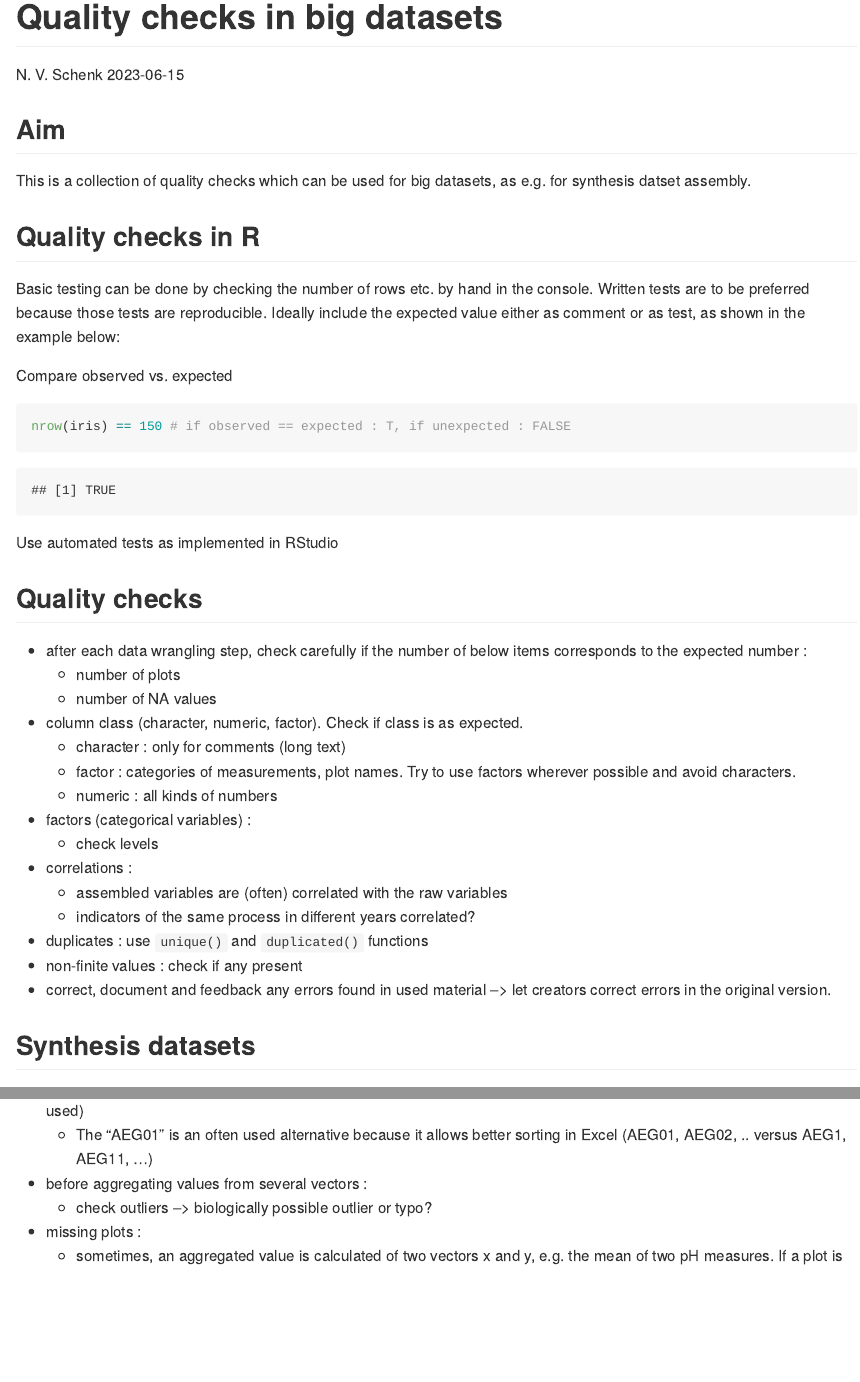
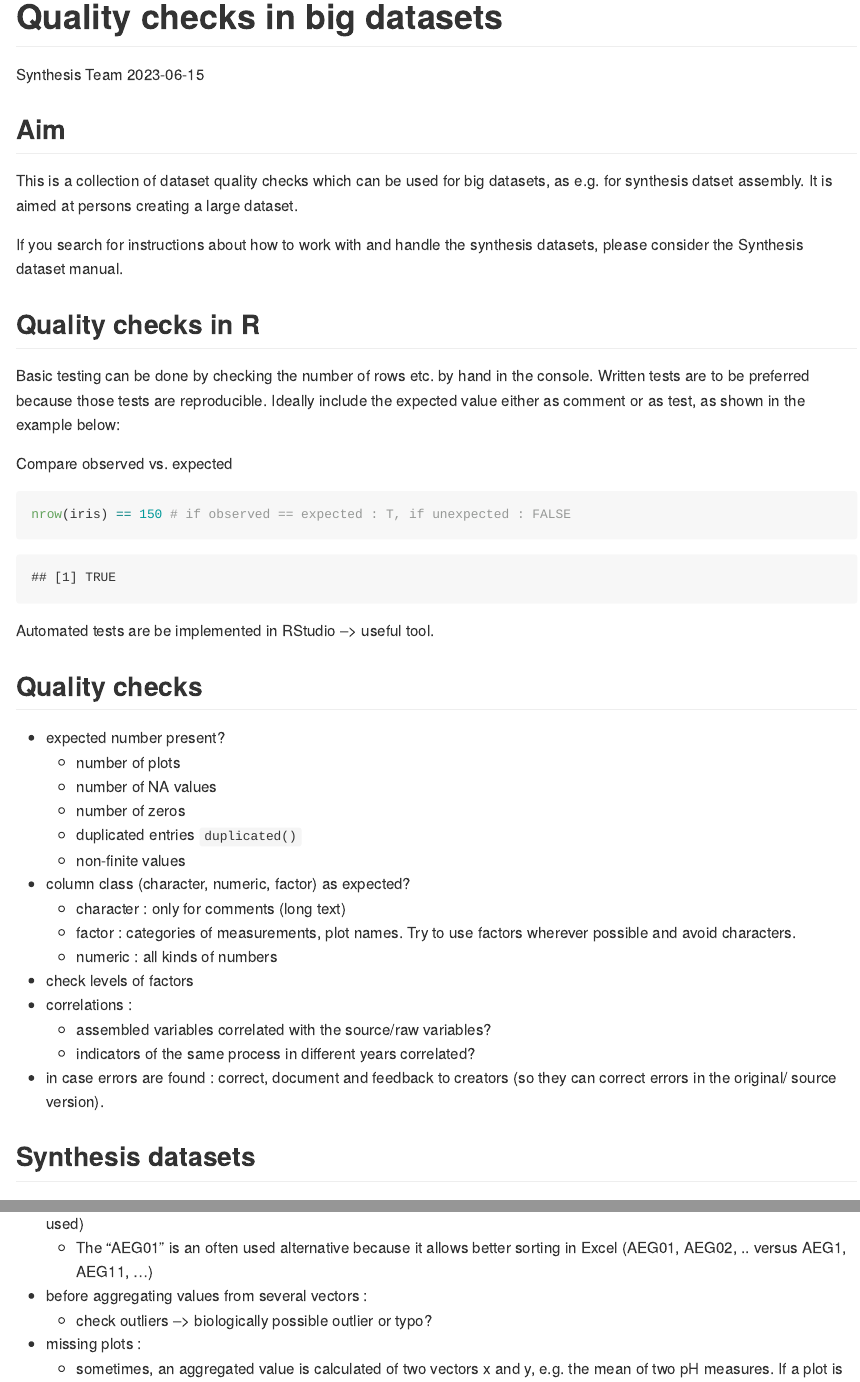
Before and after one commit to biodiversity-exploratories-synthesis/Synthesis_tutorials, an R Markdown document (quality_checks_in_big_datasets.Rmd): the page in a window 1100 px wide, from its top, and a second part further down, joined at a grey line. Rendered offline with R 4.5, knitr and Pandoc, with nearby package versions.

Commit message:
cleaned based on meeting feedback

````diff
--- a/quality_checks_in_big_datasets.Rmd
+++ b/quality_checks_in_big_datasets.Rmd
@@ -1,13 +1,16 @@
 ---
 title: "Quality checks in big datasets"
-author: "N. V. Schenk"
+author: "Synthesis Team"
 date: "2023-06-15"
 output: github_document
 ---
 
 ## Aim
 
-This is a collection of quality checks which can be used for big datasets, as e.g. for synthesis datset assembly.
+This is a collection of dataset quality checks which can be used for big datasets, as e.g. for synthesis datset assembly. It is aimed at persons creating a large dataset.
+
+If you search for instructions about how to work with and handle the synthesis datasets, please consider the Synthesis dataset manual.
+
 
 ## Quality checks in R
 
@@ -18,26 +21,27 @@ Compare observed vs. expected
 nrow(iris) == 150 # if observed == expected : T, if unexpected : FALSE
 ```
 
-Use automated tests as implemented in RStudio
+Automated tests are be implemented in RStudio --> useful tool.
 
 
 ## Quality checks
 
-- after each data wrangling step, check carefully if the number of below items corresponds to the expected number :
+- expected number present?
     - number of plots
     - number of NA values
-- column class (character, numeric, factor). Check if class is as expected.
+    - number of zeros
+    - duplicated entries `duplicated()`
+    - non-finite values
+- column class (character, numeric, factor) as expected?
     - character : only for comments (long text)
     - factor : categories of measurements, plot names. Try to use factors wherever possible and avoid characters.
     - numeric : all kinds of numbers
-- factors (categorical variables) :
-    - check levels
+- check levels of factors
 - correlations :
-    - assembled variables are (often) correlated with the raw variables
+    - assembled variables correlated with the source/raw variables?
     - indicators of the same process in different years correlated?
-- duplicates : use `unique()` and `duplicated()` functions
-- non-finite values : check if any present
-- correct, document and feedback any errors found in used material --> let creators correct errors in the original version.
+
+- in case errors are found : correct, document and feedback to creators (so they can correct errors in the original/ source version).
 
 
 ## Synthesis datasets
````
Also changed, not shown: quality_checks_in_big_datasets.md, quality_checks_in_big_datasets.Rmd (8 more changed lines).
